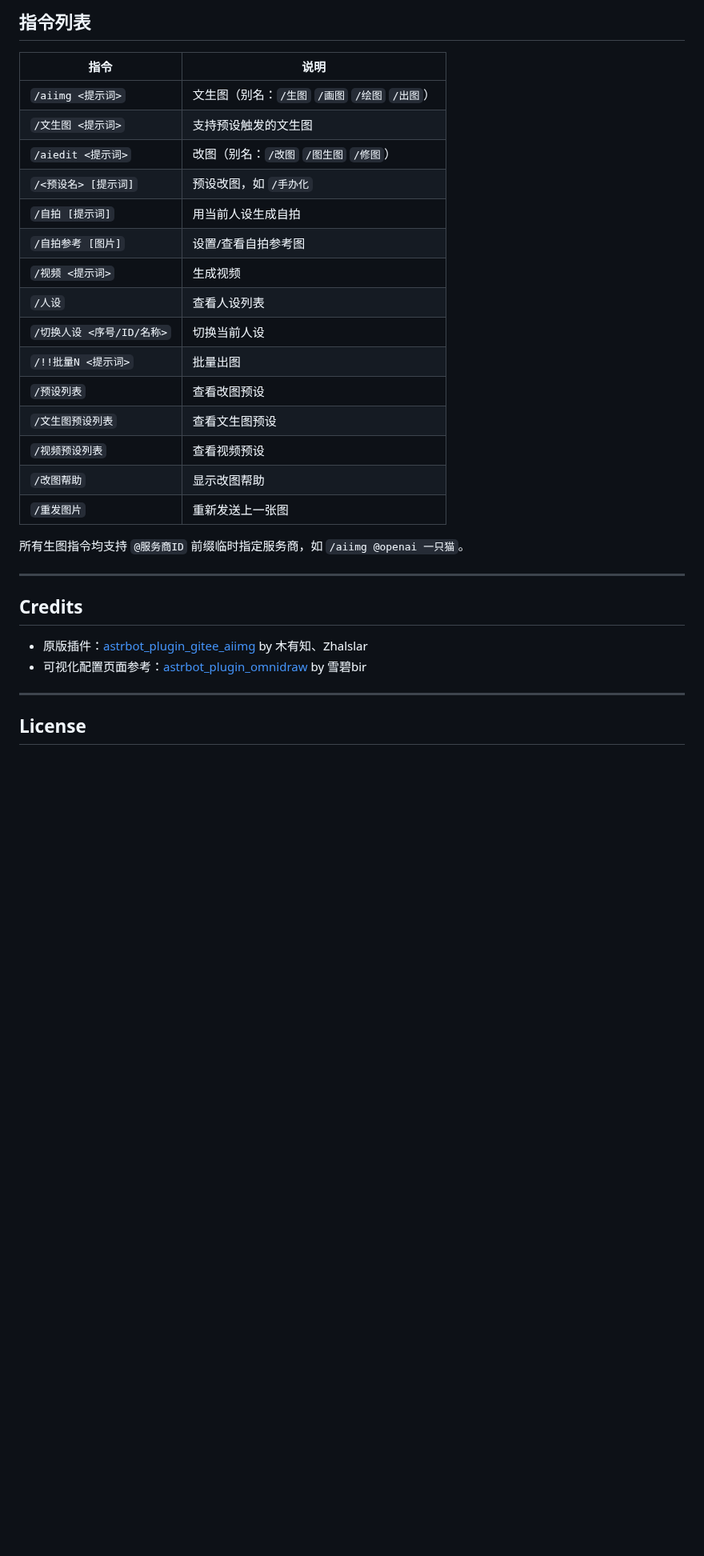
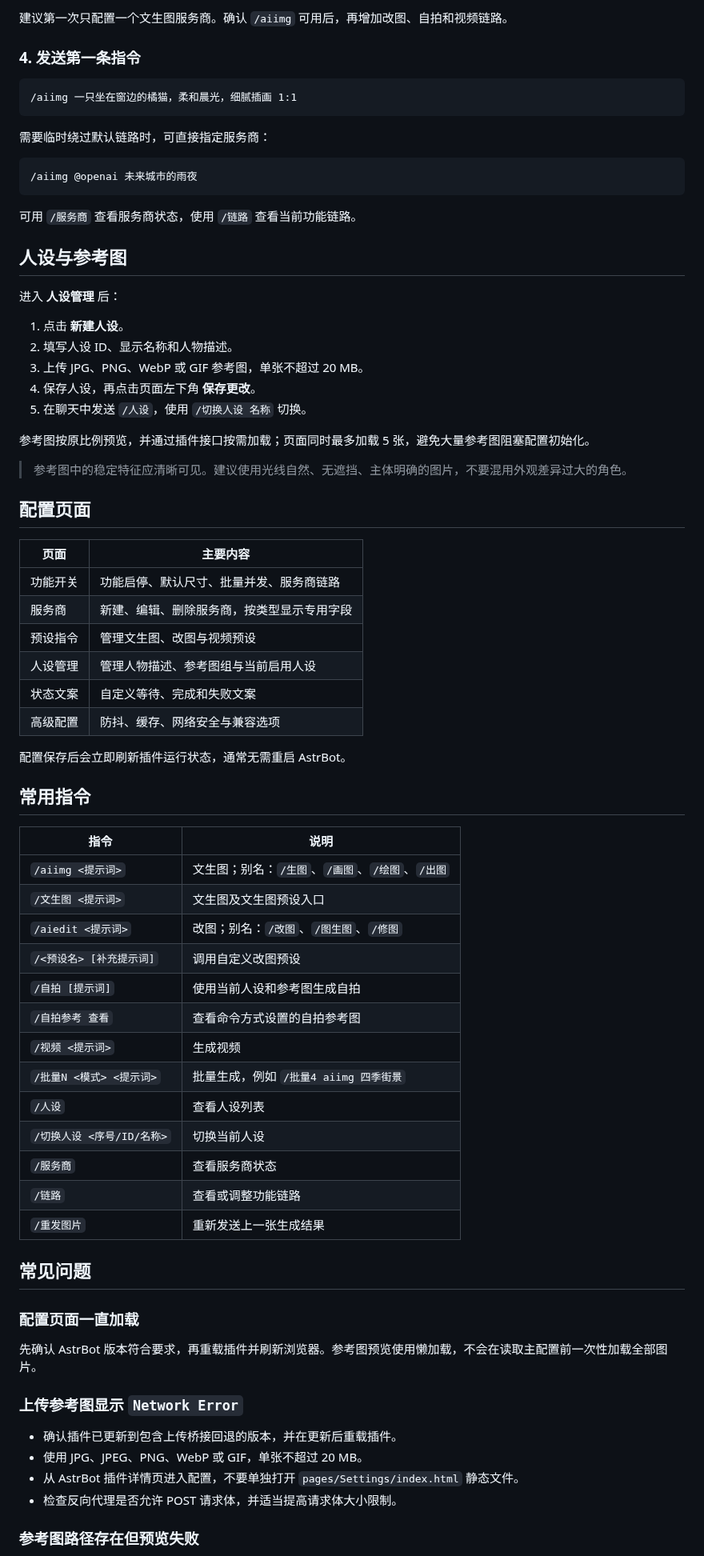
Before and after one commit to Justice-ocr/astrbot_plugin_aiimg_enhanced, a Markdown page: README.md, the part around one of its changes. Shown at 80% size. GitHub-like rendering; blank space fills up the shorter version.

````diff
--- a/README.md
+++ b/README.md
@@ -64,34 +74,77 @@
 
-## 指令列表
+建议第一次只配置一个文生图服务商。确认 `/aiimg` 可用后，再增加改图、自拍和视频链路。
+
+### 4. 发送第一条指令
+
+```text
+/aiimg 一只坐在窗边的橘猫，柔和晨光，细腻插画 1:1
+```
+
+需要临时绕过默认链路时，可直接指定服务商：
+
+```text
+/aiimg @openai 未来城市的雨夜
+```
+
+可用 `/服务商` 查看服务商状态，使用 `/链路` 查看当前功能链路。
+
+## 人设与参考图
+
+进入 **人设管理** 后：
+
+1. 点击 **新建人设**。
+2. 填写人设 ID、显示名称和人物描述。
+3. 上传 JPG、PNG、WebP 或 GIF 参考图，单张不超过 20 MB。
+4. 保存人设，再点击页面左下角 **保存更改**。
+5. 在聊天中发送 `/人设`，使用 `/切换人设 名称` 切换。
+
+参考图按原比例预览，并通过插件接口按需加载；页面同时最多加载 5 张，避免大量参考图阻塞配置初始化。
+
+> 参考图中的稳定特征应清晰可见。建议使用光线自然、无遮挡、主体明确的图片，不要混用外观差异过大的角色。
+
+## 配置页面
+
+| 页面 | 主要内容 |
+| --- | --- |
+| 功能开关 | 功能启停、默认尺寸、批量并发、服务商链路 |
+| 服务商 | 新建、编辑、删除服务商，按类型显示专用字段 |
+| 预设指令 | 管理文生图、改图与视频预设 |
+| 人设管理 | 管理人物描述、参考图组与当前启用人设 |
+| 状态文案 | 自定义等待、完成和失败文案 |
+| 高级配置 | 防抖、缓存、网络安全与兼容选项 |
+
+配置保存后会立即刷新插件运行状态，通常无需重启 AstrBot。
+
+## 常用指令
 
 | 指令 | 说明 |
-|------|------|
-| `/aiimg <提示词>` | 文生图（别名：`/生图` `/画图` `/绘图` `/出图`） |
-| `/文生图 <提示词>` | 支持预设触发的文生图 |
-| `/aiedit <提示词>` | 改图（别名：`/改图` `/图生图` `/修图`） |
-| `/<预设名> [提示词]` | 预设改图，如 `/手办化` |
-| `/自拍 [提示词]` | 用当前人设生成自拍 |
-| `/自拍参考 [图片]` | 设置/查看自拍参考图 |
+| --- | --- |
+| `/aiimg <提示词>` | 文生图；别名：`/生图`、`/画图`、`/绘图`、`/出图` |
+| `/文生图 <提示词>` | 文生图及文生图预设入口 |
+| `/aiedit <提示词>` | 改图；别名：`/改图`、`/图生图`、`/修图` |
+| `/<预设名> [补充提示词]` | 调用自定义改图预设 |
+| `/自拍 [提示词]` | 使用当前人设和参考图生成自拍 |
+| `/自拍参考 查看` | 查看命令方式设置的自拍参考图 |
 | `/视频 <提示词>` | 生成视频 |
+| `/批量N <模式> <提示词>` | 批量生成，例如 `/批量4 aiimg 四季街景` |
 | `/人设` | 查看人设列表 |
 | `/切换人设 <序号/ID/名称>` | 切换当前人设 |
-| `/!!批量N <提示词>` | 批量出图 |
-| `/预设列表` | 查看改图预设 |
-| `/文生图预设列表` | 查看文生图预设 |
-| `/视频预设列表` | 查看视频预设 |
-| `/改图帮助` | 显示改图帮助 |
-| `/重发图片` | 重新发送上一张图 |
+| `/服务商` | 查看服务商状态 |
+| `/链路` | 查看或调整功能链路 |
+| `/重发图片` | 重新发送上一张生成结果 |
 
-所有生图指令均支持 `@服务商ID` 前缀临时指定服务商，如 `/aiimg @openai 一只猫`。
+## 常见问题
 
----
+### 配置页面一直加载
 
-## Credits
+先确认 AstrBot 版本符合要求，再重载插件并刷新浏览器。参考图预览使用懒加载，不会在读取主配置前一次性加载全部图片。
 
-- 原版插件：[astrbot_plugin_gitee_aiimg](https://github.com/muyouzhi6/astrbot_plugin_gitee_aiimg) by 木有知、Zhalslar
-- 可视化配置页面参考：[astrbot_plugin_omnidraw](https://github.com/diaomin66/astrbot_plugin_omnidraw) by 雪碧bir
+### 上传参考图显示 `Network Error`
 
----
+- 确认插件已更新到包含上传桥接回退的版本，并在更新后重载插件。
+- 使用 JPG、JPEG、PNG、WebP 或 GIF，单张不超过 20 MB。
+- 从 AstrBot 插件详情页进入配置，不要单独打开 `pages/Settings/index.html` 静态文件。
+- 检查反向代理是否允许 POST 请求体，并适当提高请求体大小限制。
 
-## License
+### 参考图路径存在但预览失败
 
````
Also changed, not shown: other parts of README.md (+73 -45 lines), CHANGELOG.md (+8 -0 lines), docs/assets/readme-banner.jpg (added), logo.png, 2 other files.
